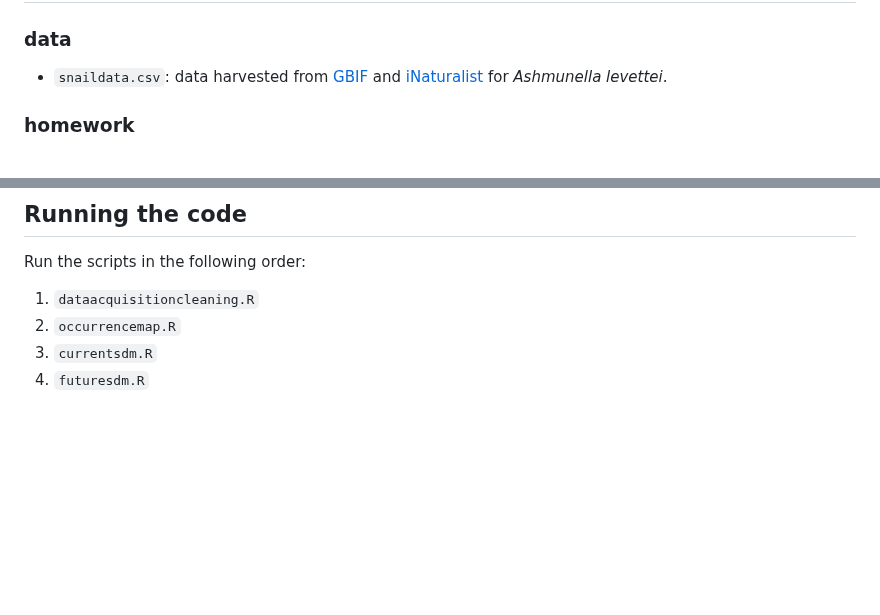
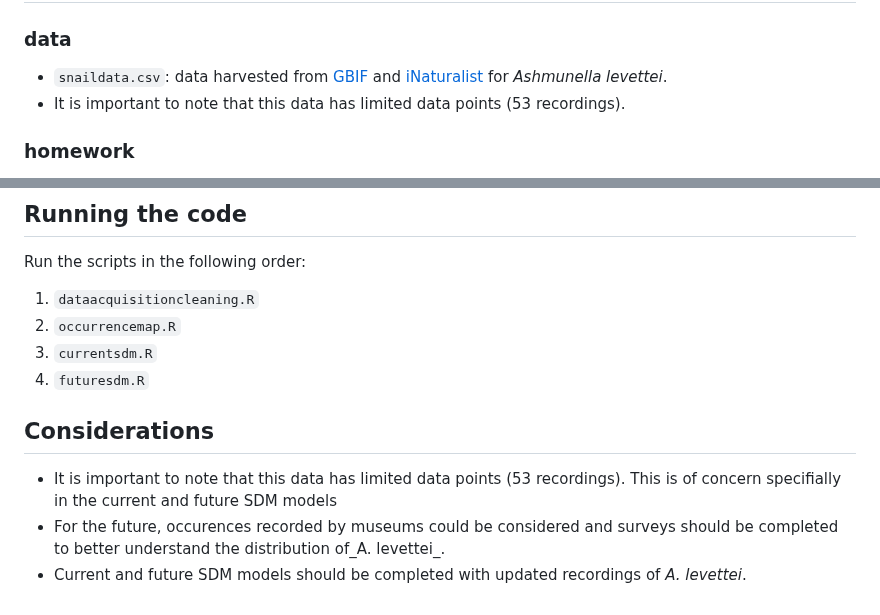
Before and after one commit to BiodiversityDataScienceCorp/2023_Group_3, a Markdown page: README.md, 2 parts joined by grey strips. Drawn GitHub-style; blank space fills up the shorter version.

Commit message:
Update README.md
Add considerations to the readme file

```diff
--- a/README.md
+++ b/README.md
@@ -44,6 +44,7 @@ The project uses the following additional R packages and versions (will be insta
 
 ### data
 + `snaildata.csv`: data harvested from [GBIF](https://www.gbif.org/) and [iNaturalist](https://www.inaturalist.org) for _Ashmunella levettei_.
++ It is important to note that this data has limited data points (53 recordings).
 
 ### homework
 + organization of each of our homeworks
@@ -76,3 +77,8 @@ Run the scripts in the following order:
 2. `occurrencemap.R`
 3. `currentsdm.R`
 4. `futuresdm.R`
+
+## Considerations
++ It is important to note that this data has limited data points (53 recordings). This is of concern specifially in the current and future SDM models
++ For the future, occurences recorded by museums could be considered and surveys should be completed to better understand the distribution of_A. levettei_.
++ Current and future SDM models should be completed with updated recordings of _A. levettei_.
```
